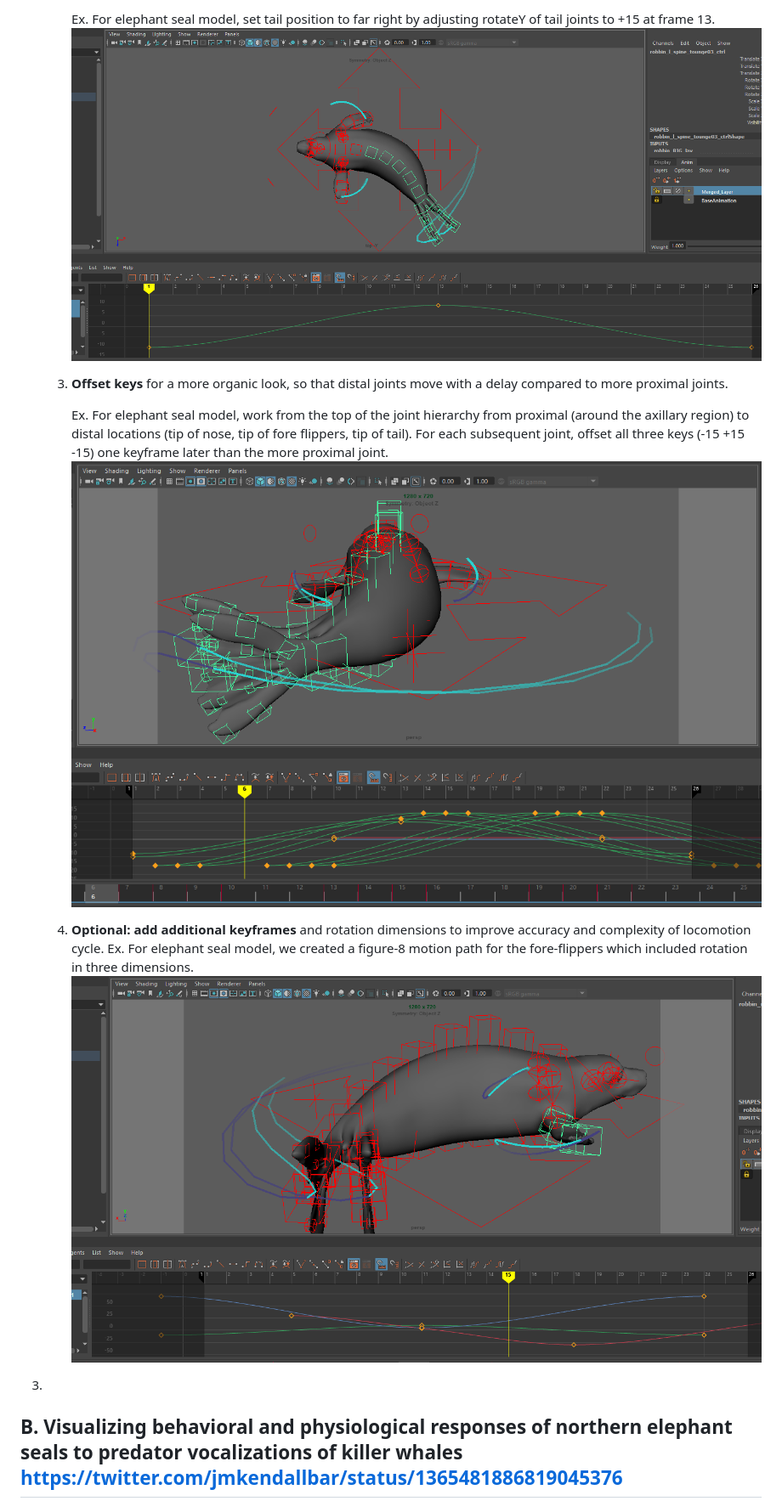
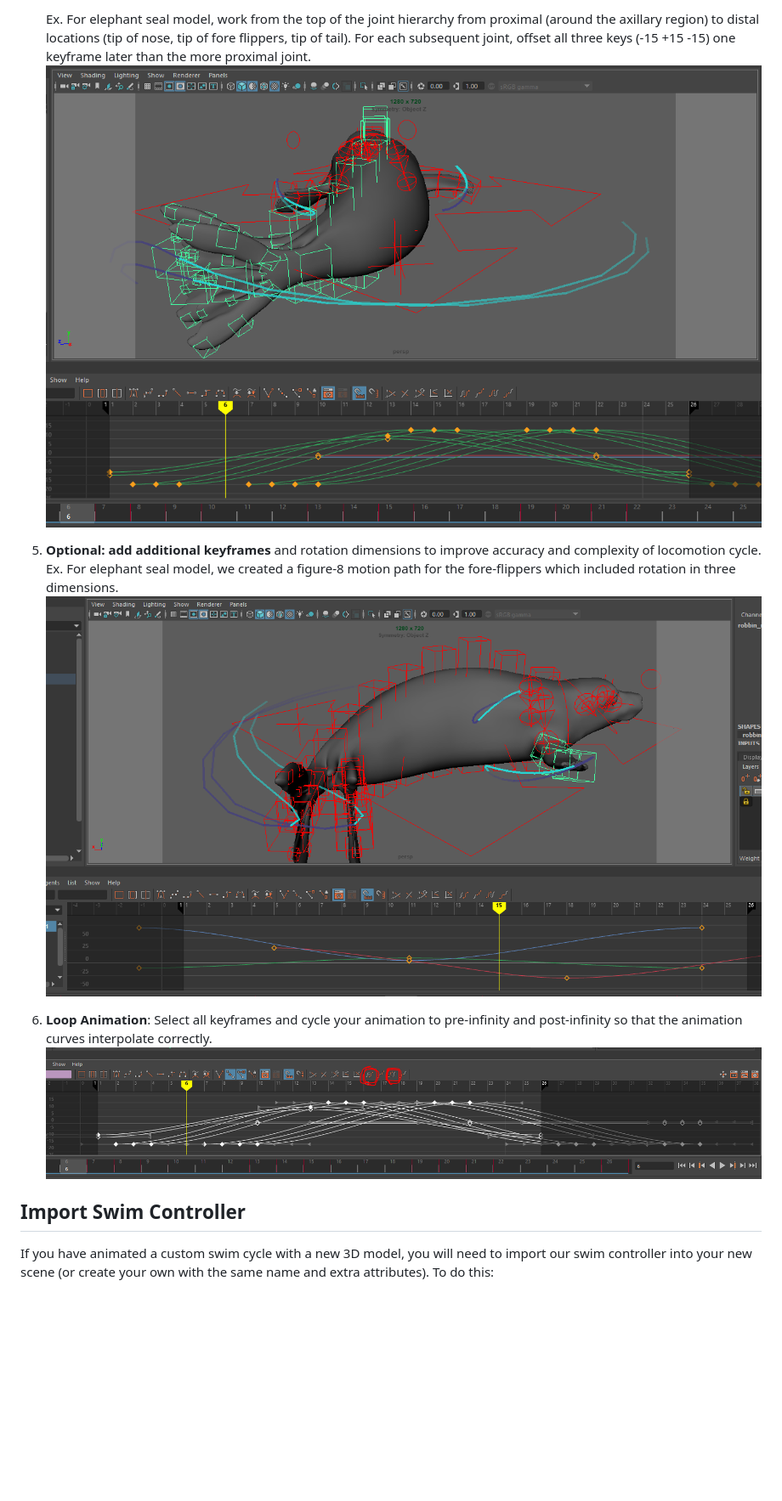
Before and after one commit to jmkendallbar/VisualizingLifeintheDeep, a Markdown page: tutorials/Linking_Strokes_to_Swim.md, the part around the change printed below. Shown: that part at 85% size. GitHub-like rendering; pictures changed too: tutorials/2021-05-25-17-23-42_esealswimcycle_infinitycurves.png (added); blank space fills up the shorter version.

```diff
--- a/tutorials/Linking_Strokes_to_Swim.md
+++ b/tutorials/Linking_Strokes_to_Swim.md
@@ -26,13 +49,12 @@ We first need to process the data to get it into the format where we can identif
 
-        Ex. For elephant seal model, set tail position to far right by adjusting rotateY of tail joints to +15 at frame 13.
-        ![](2021-05-25-08-42-18_esealswimcycle1.png)
-    3. **Offset keys** for a more organic look, so that distal joints move with a delay compared to more proximal joints.
+    Ex. For elephant seal model, work from the top of the joint hierarchy from proximal (around the axillary region) to distal locations (tip of nose, tip of fore flippers, tip of tail). For each subsequent joint, offset all three keys (-15 +15 -15) one keyframe later than the more proximal joint.
+    ![](2021-05-25-08-47-52_esealswimcycle_offset.png)
+4. **Optional: add additional keyframes** and rotation dimensions to improve accuracy and complexity of locomotion cycle.
+    Ex. For elephant seal model, we created a figure-8 motion path for the fore-flippers which included rotation in three dimensions.
+    ![](2021-05-25-08-28-11_esealforeflipper.png)
+1. **Loop Animation**: Select all keyframes and cycle your animation to pre-infinity and post-infinity so that the animation curves interpolate correctly.
+![](2021-05-25-17-23-42_esealswimcycle_infinitycurves.png)
 
-        Ex. For elephant seal model, work from the top of the joint hierarchy from proximal (around the axillary region) to distal locations (tip of nose, tip of fore flippers, tip of tail). For each subsequent joint, offset all three keys (-15 +15 -15) one keyframe later than the more proximal joint.
-        ![](2021-05-25-08-47-52_esealswimcycle_offset.png)
-    4. **Optional: add additional keyframes** and rotation dimensions to improve accuracy and complexity of locomotion cycle.
-        Ex. For elephant seal model, we created a figure-8 motion path for the fore-flippers which included rotation in three dimensions.
-        ![](2021-05-25-08-28-11_esealforeflipper.png)
-1.
-## B. Visualizing behavioral and physiological responses of northern elephant seals to predator vocalizations of killer whales https://twitter.com/jmkendallbar/status/1365481886819045376
+## Import Swim Controller
+If you have animated a custom swim cycle with a new 3D model, you will need to import our swim controller into your new scene (or create your own with the same name and extra attributes). To do this:
 
```
Also changed, not shown: other parts of tutorials/Linking_Strokes_to_Swim.md (+60 -12 lines), tutorials/2021-05-25-16-56-50_esealswimdata.png (added), tutorials/2021-05-25-17-18-20_esealexampledata.png (added), tutorials/2021-05-25-19-26-47_esealswimdata_inputmaya.png (added), 14 other files.
